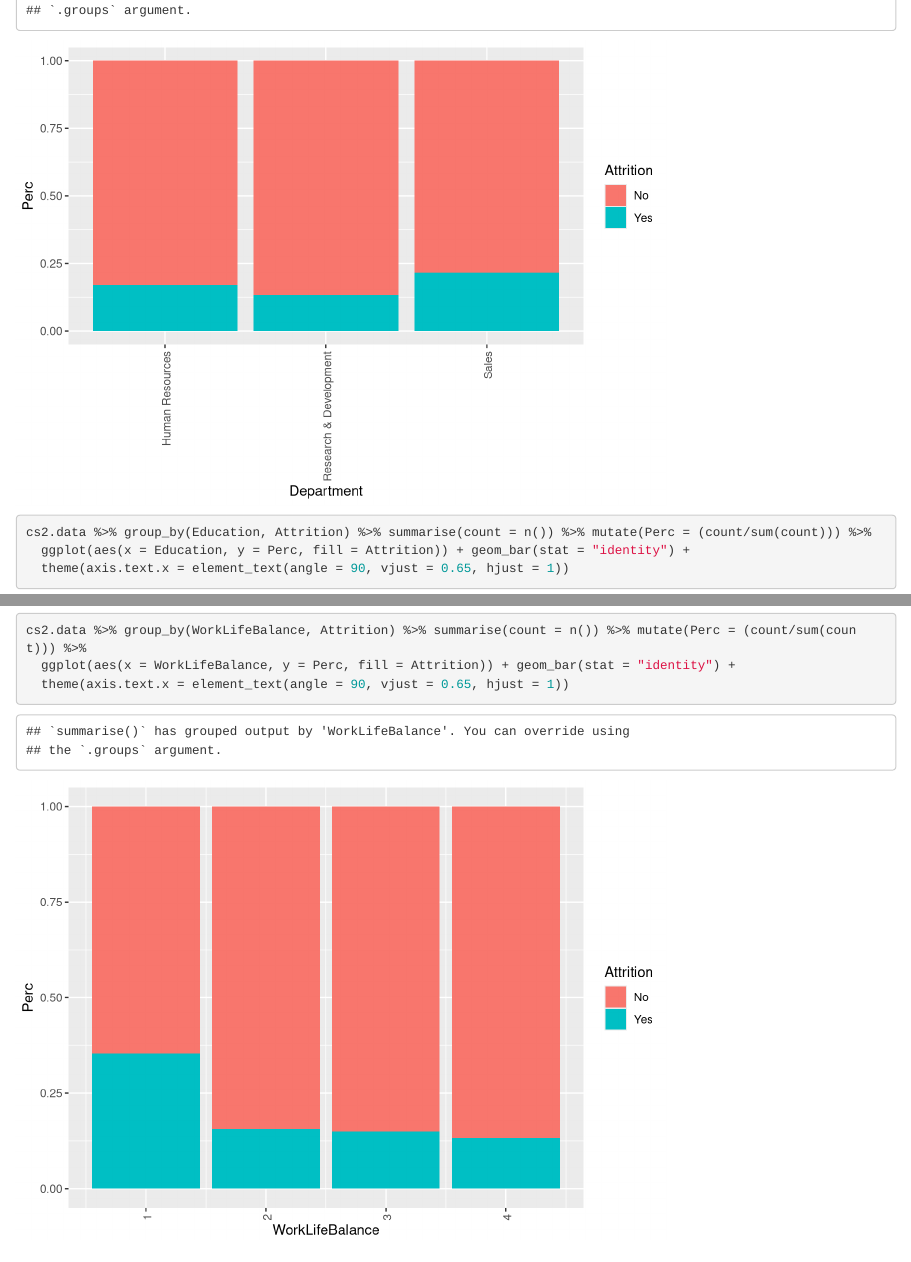
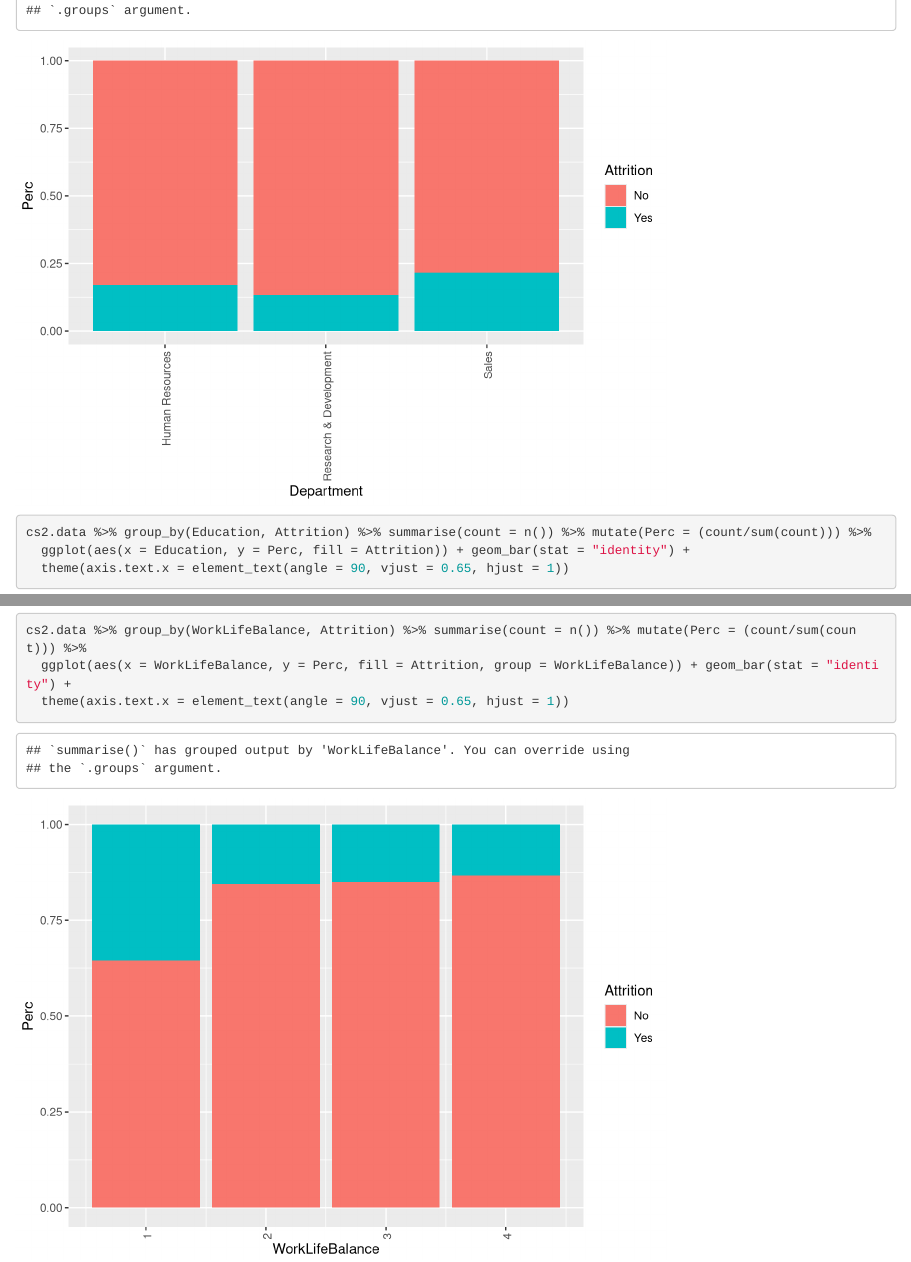
Before and after one commit to Adam-C-DS/DDS-Case-Study-2, an R Markdown document (EDA2.Rmd): the page in a window 1100 px wide, from 3690 px down, and a second part further down, joined at a grey line. Rendered offline with R 4.5, knitr and Pandoc, with nearby package versions; some code elsewhere in the file could not run offline.

Commit message:
playing with some stuff

````diff
--- a/EDA2.Rmd
+++ b/EDA2.Rmd
@@ -183,7 +183,8 @@ cs2.data %>% group_by(StockOptionLevel, Attrition) %>% summarise(count = n()) %>
 
 
 cs2.data %>% group_by(WorkLifeBalance, Attrition) %>% summarise(count = n()) %>% mutate(Perc = (count/sum(count))) %>%
-  ggplot(aes(x = WorkLifeBalance, y = Perc, fill = Attrition)) + geom_bar(stat = "identity") +
+  ggplot(aes(x = WorkLifeBalance, y = Perc, fill = Attrition, group = WorkLifeBalance)) + geom_bar(stat = "identity") +
   theme(axis.text.x = element_text(angle = 90, vjust = 0.65, hjust = 1))
 
+
 ```
````
